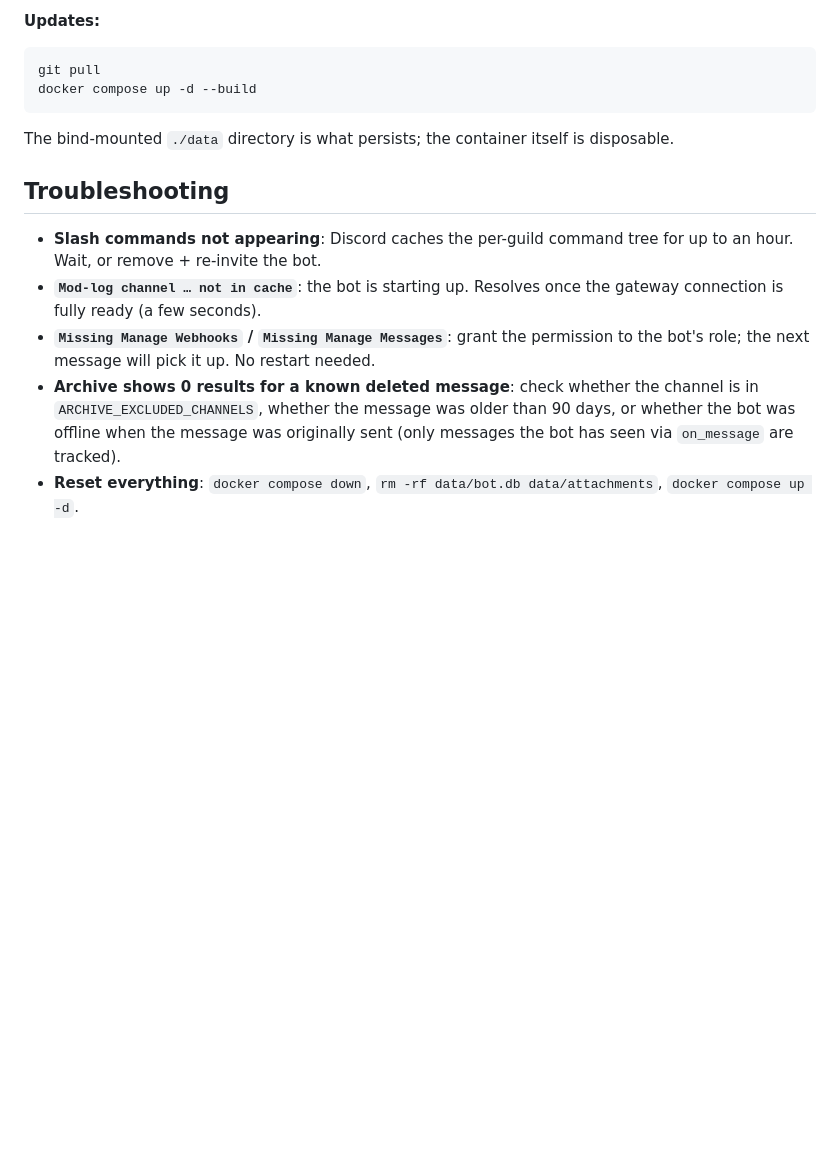
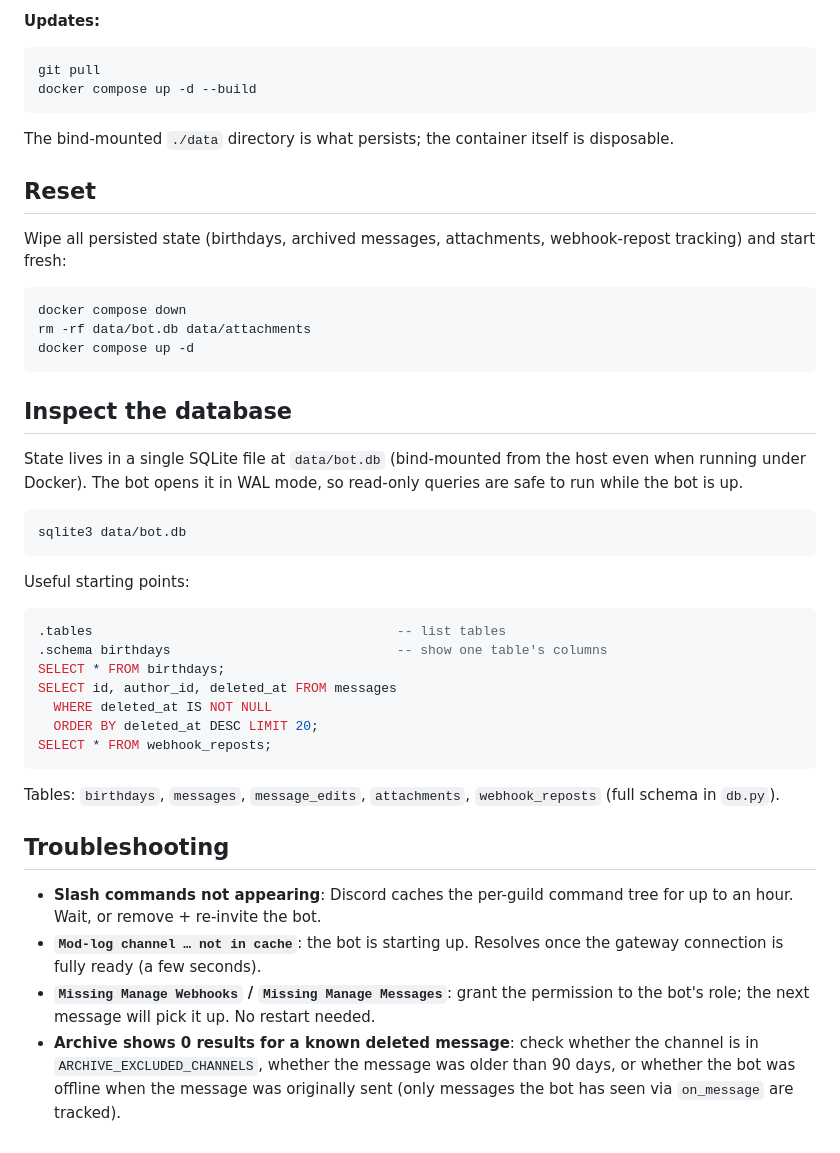
Before and after one commit to illumeow/cat.h, a Markdown page: USAGE.md, the part around the change. Drawn GitHub-style; blank space fills up the shorter version.

Commit message:
docs(usage): promote Reset and add Inspect the database section
Move the reset recipe out of Troubleshooting into its own header and
add a sibling section covering manual SQLite inspection — both are
day-to-day operator tasks rather than failure modes.

Co-Authored-By: Claude Opus 4.7 <noreply@anthropic.com>

````diff
--- a/USAGE.md
+++ b/USAGE.md
@@ -87,10 +87,41 @@ docker compose up -d --build
 
 The bind-mounted `./data` directory is what persists; the container itself is disposable.
 
+## Reset
+
+Wipe all persisted state (birthdays, archived messages, attachments, webhook-repost tracking) and start fresh:
+
+```sh
+docker compose down
+rm -rf data/bot.db data/attachments
+docker compose up -d
+```
+
+## Inspect the database
+
+State lives in a single SQLite file at `data/bot.db` (bind-mounted from the host even when running under Docker). The bot opens it in WAL mode, so read-only queries are safe to run while the bot is up.
+
+```sh
+sqlite3 data/bot.db
+```
+
+Useful starting points:
+
+```sql
+.tables                                       -- list tables
+.schema birthdays                             -- show one table's columns
+SELECT * FROM birthdays;
+SELECT id, author_id, deleted_at FROM messages
+  WHERE deleted_at IS NOT NULL
+  ORDER BY deleted_at DESC LIMIT 20;
+SELECT * FROM webhook_reposts;
+```
+
+Tables: `birthdays`, `messages`, `message_edits`, `attachments`, `webhook_reposts` (full schema in `db.py`).
+
 ## Troubleshooting
 
 - **Slash commands not appearing**: Discord caches the per-guild command tree for up to an hour. Wait, or remove + re-invite the bot.
 - **`Mod-log channel … not in cache`**: the bot is starting up. Resolves once the gateway connection is fully ready (a few seconds).
 - **`Missing Manage Webhooks` / `Missing Manage Messages`**: grant the permission to the bot's role; the next message will pick it up. No restart needed.
 - **Archive shows 0 results for a known deleted message**: check whether the channel is in `ARCHIVE_EXCLUDED_CHANNELS`, whether the message was older than 90 days, or whether the bot was offline when the message was originally sent (only messages the bot has seen via `on_message` are tracked).
-- **Reset everything**: `docker compose down`, `rm -rf data/bot.db data/attachments`, `docker compose up -d`.
````
